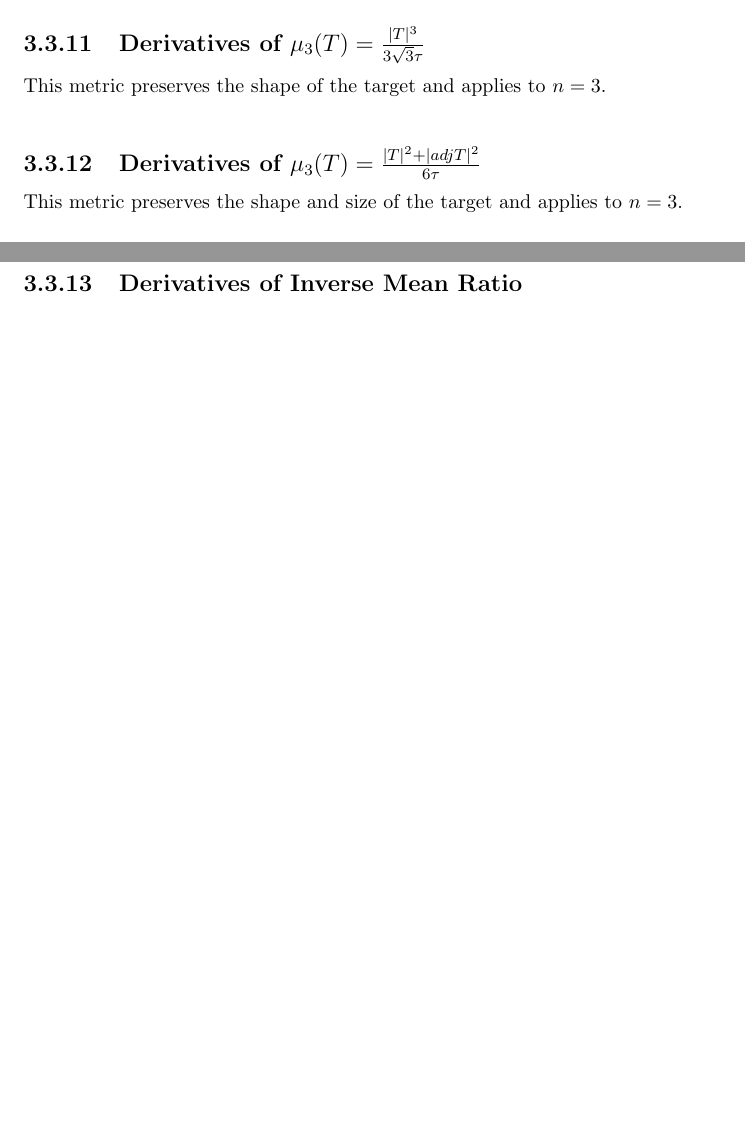
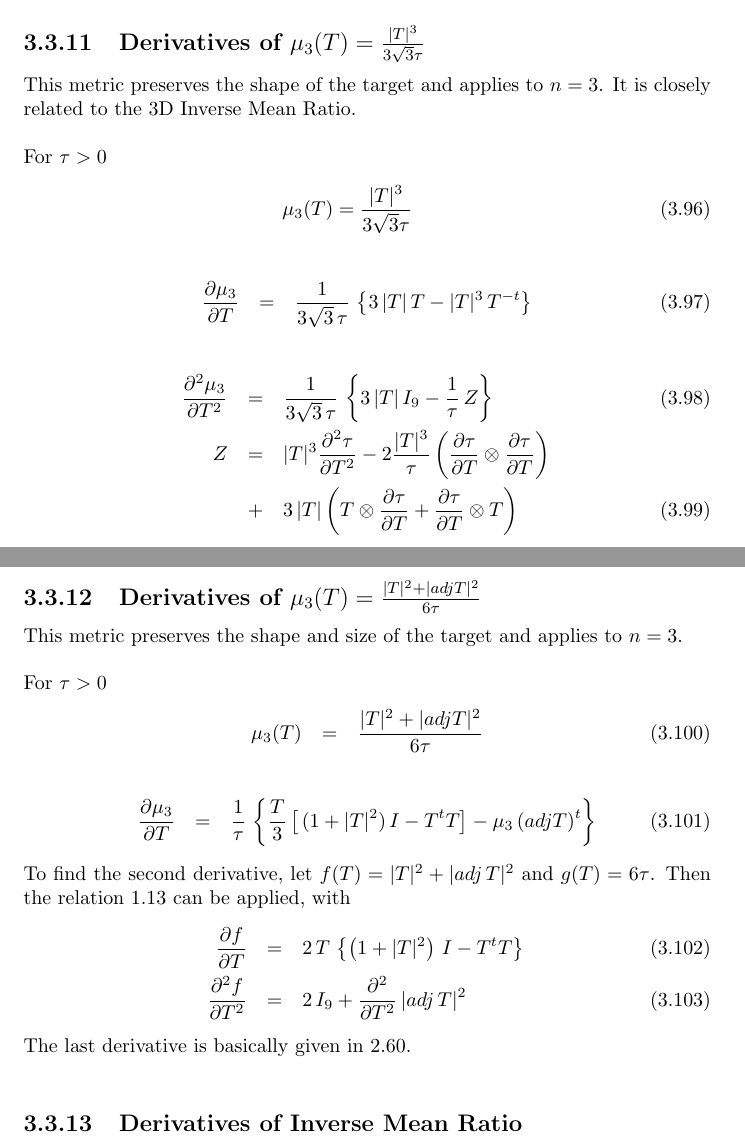
Before and after one commit to trilinos/mesquite, a LaTeX document (src/QualityMetric/TMP/derivs.tex): two parts of pages 24 and 25 of 26 before the commit and two parts of pages 25 and 26 of 28 after it, joined at a grey line, cut so that both start at the same text, the shorter picture padded with empty space. Compiled offline with pdfLaTeX.

Commit message:
Added first and second derivatives of the remaining barrier metrics.

```diff
--- a/src/QualityMetric/TMP/derivs.tex
+++ b/src/QualityMetric/TMP/derivs.tex
@@ -1278,12 +1325,45 @@ Z & = & |T|^2 \frac{\partial^2 \tau}{\partial T^2} - 4 \mu_2 \left(\frac{\partia
 \subsection{Derivatives of $\mu_3(T)=\frac{|T|^3}{3 \sqrt{3} \tau}$}
 
 \noindent This metric preserves the shape of the target and applies
-to $n=3$. \newline
+to $n=3$. It is closely related to the 3D Inverse Mean Ratio. \newline
+
+\noindent For $\tau>0$
+\begin{eqnarray}
+\mu_3(T)=\frac{|T|^3}{3 \sqrt{3} \tau}
+\end{eqnarray}
+
+\begin{eqnarray}
+\frac{\partial \mu_3}{\partial T} & = & \frac{1}{3 \sqrt{3} \, \tau} \, \left\{ 3 \, |T| \, T - |T|^3 \, T^{-t} \right\}
+\end{eqnarray}
+
+
+\begin{eqnarray}
+\frac{\partial^2 \mu_3}{\partial T^2} & = & \frac{1}{3 \sqrt{3} \, \tau} \, \left\{ 3 \, |T| \, I_9 - \frac{1}{\tau} \, Z \right\} \\
+Z & = & |T|^3 \frac{\partial^2 \tau}{\partial T^2} - 2 \frac{|T|^3}{\tau} \left( \frac{\partial \tau}{\partial T} \otimes \frac{\partial \tau}{\partial T} \right) \nonumber \\
+ & + & 3 \, |T| \left( T \otimes \frac{\partial \tau}{\partial T} + \frac{\partial \tau}{\partial T} \otimes T \right)
+\end{eqnarray}
 
 \subsection{Derivatives of $\mu_3(T)=\frac{|T|^2 + |adj T|^2}{6 \tau}$}
 
 \noindent This metric preserves the shape and size of the target and applies
 to $n=3$. \newline
+
+\noindent For $\tau>0$
+\begin{eqnarray}
+\mu_3 (T) & = & \frac{|T|^2 + |adj T|^2}{6 \tau}
+\end{eqnarray}
+
+\begin{eqnarray}
+\frac{\partial \mu_3}{\partial T} & = & \frac{1}{\tau} \, \left\{ \frac{T}{3} \left[ \, (1+|T|^2) \, I - T^t T \right] - \mu_3 \, (adj T)^t \right\}
+\end{eqnarray}
+
+\noindent To find the second derivative, let $f(T)=|T|^2 + |adj \, T|^2$ and
+$g(T)=6 \tau$.  Then the relation \ref{quotient2} can be applied, with
+\begin{eqnarray}
+\frac{\partial f}{\partial T} & = & 2 \, T \, \left\{ \left( 1 + |T|^2 \right) \, I - T^t T \right\} \\
+\frac{\partial^2 f}{\partial T^2} & = & 2 \, I_9 + \frac{\partial^2}{\partial T^2} \, |adj \, T|^2
+\end{eqnarray}
+The last derivative is basically given in \ref{hess-nrm-adj}. \newline
 
 \subsection{Derivatives of Inverse Mean Ratio}
 
```
Also changed, not shown: src/QualityMetric/TMP/derivs.tex (59 more changed lines).
